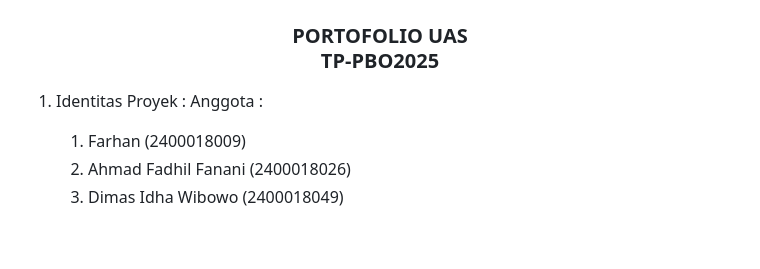
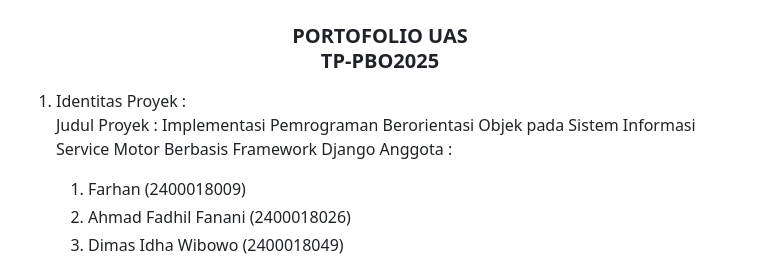
Before and after one commit to Revoluz/MotoFix-Web-Based-OOP-Service-Manager-, a Markdown page: README.md, the part around the change. GitHub-like rendering; blank space fills up the shorter version.

Commit message:
fix: Correct formatting in project identity section of README.md

```diff
--- a/README.md
+++ b/README.md
@@ -6,7 +6,8 @@
 
 </div>
 
-1. Identitas Proyek :
+1. Identitas Proyek : <br>
+    Judul Proyek : Implementasi Pemrograman Berorientasi Objek pada Sistem Informasi Service Motor Berbasis Framework Django
 Anggota :
     1. Farhan (2400018009)
     2. Ahmad Fadhil Fanani (2400018026)
```
